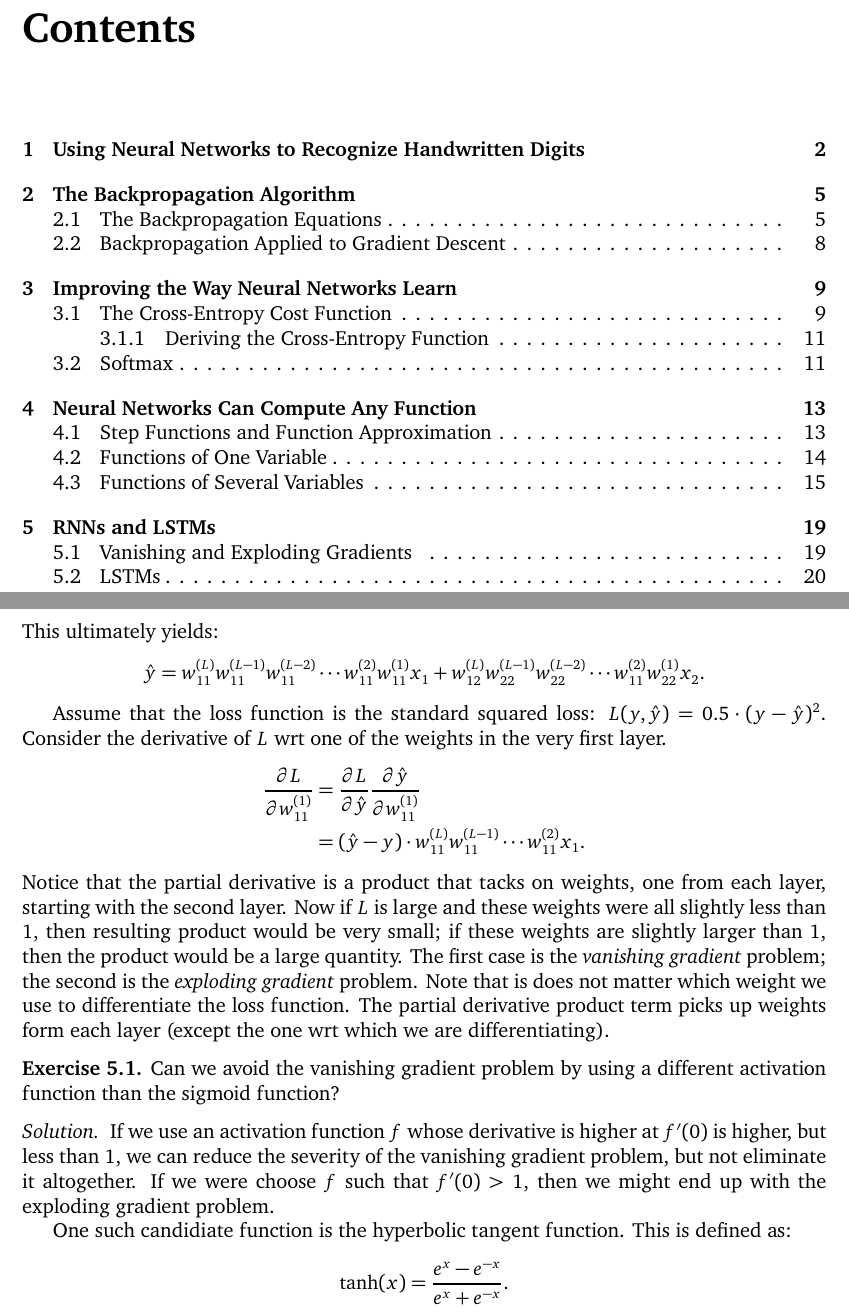
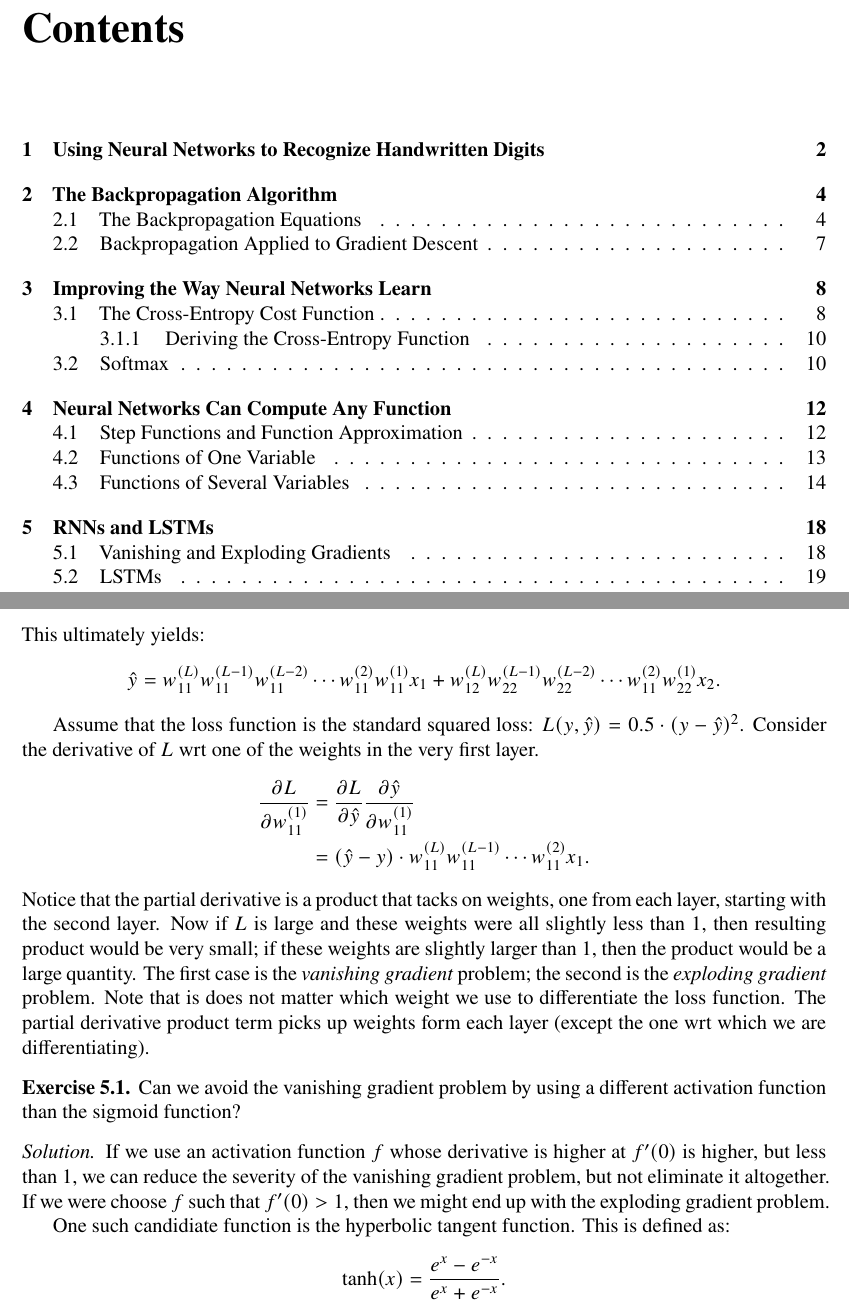
Before and after one commit to somnath1077/MachineLearningExercises, a LaTeX problem sheet (NN_DeepLearning/theory/exercises.tex): two parts of pages 2 and 21 of 24 before the commit and two parts of pages 2 and 20 of 23 after it, joined at a grey line, cut so that both start at the same text. Compiled offline with XeLaTeX; a missing font is replaced by an installed copy or a similar font.

Commit message:
changed fonts

```diff
--- a/NN_DeepLearning/theory/exercises.tex
+++ b/NN_DeepLearning/theory/exercises.tex
@@ -9,7 +9,7 @@
 \usepackage{xcolor}
 \usepackage{graphicx}
 \usepackage{algpseudocode}
-\usepackage[charter]{mathdesign}
+%\usepackage[charter]{mathdesign}
 \usepackage{url}
 \usepackage{tcolorbox}
 %--------------------------------------------------------
@@ -80,7 +80,10 @@
 \usepackage[T1]{fontenc}
 \usepackage{fontspec}
 
-\setmainfont{XCharter}
+\usepackage[helvratio=1.0]{newtxtext}
+\usepackage{newtxmath}
+\usepackage{microtype}
+%\setmainfont{XCharter}
 %\usepackage[libertine,cmintegrals,cmbraces,vvarbb]{newtxmath}
 %\usepackage[scaled=0.95]{inconsolata}
 
```
Also changed, not shown: NN_DeepLearning/theory/ch05.tex (+1 -1 lines), NN_DeepLearning/theory/exercises.pdf.
